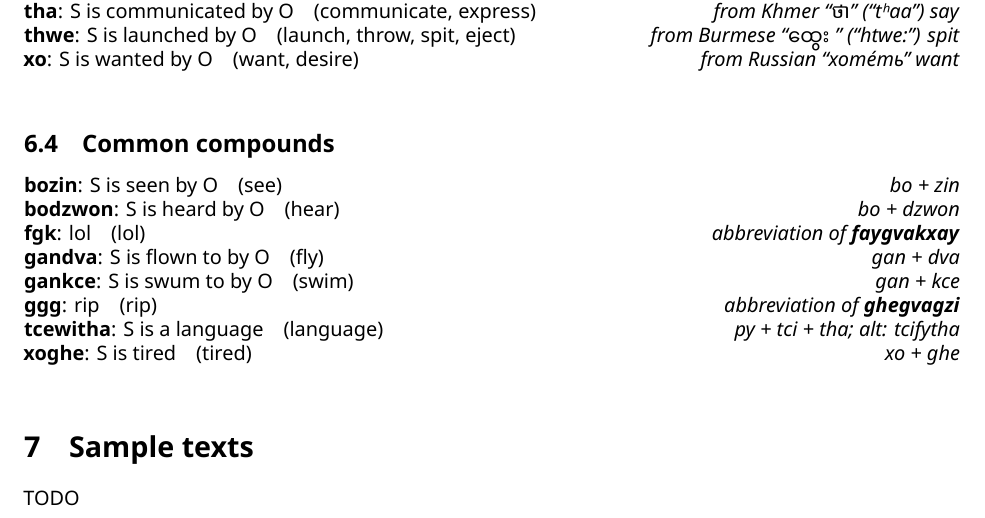
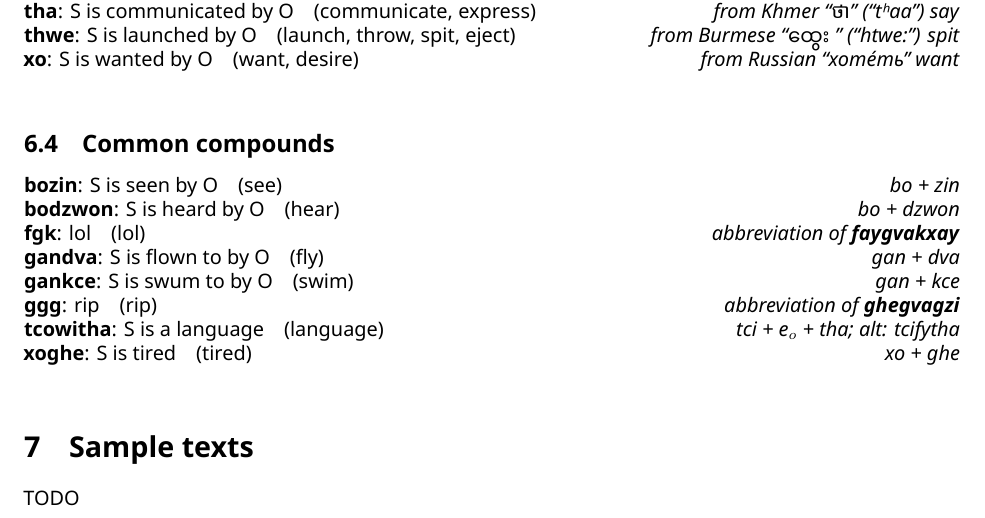
Before and after one commit to tckmn/chowita, a LaTeX document (chowita.tex): part of page 5 of 5, cut so that both start at the same text. Compiled offline with XeLaTeX.

Commit message:
Update word for "language"
Forgot to do that, also...

```diff
--- a/chowita.tex
+++ b/chowita.tex
@@ -267,7 +267,7 @@ TODO
 \dfn{gandva}{S is flown to by O}{fly}{gan + dva}
 \dfn{gankce}{S is swum to by O}{swim}{gan + kce}
 \dfn{ggg}{rip}{rip}{abbreviation of \textbf{ghegvagzi}}
-\dfn{tcewitha}{S is a language}{language}{py + tci + tha; alt: tcifytha}
+\dfn{tcowitha}{S is a language}{language}{tci + e$_o$ + tha; alt: tcifytha}
 \dfn{xoghe}{S is tired}{tired}{xo + ghe}
 
 \section{Sample texts}
```
Also changed, not shown: chowita.pdf.
